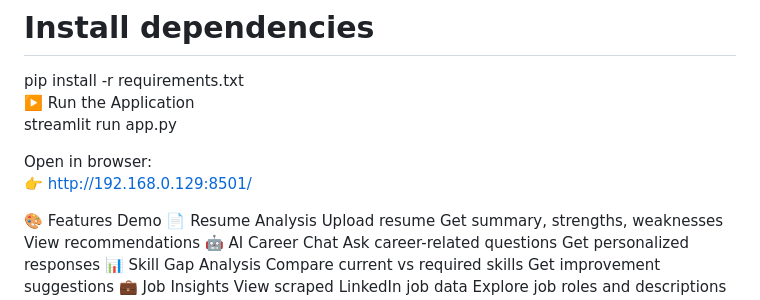
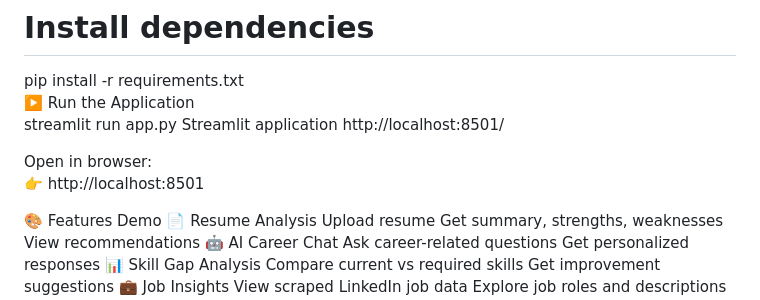
Before and after one commit to manjulabandari/AI-resume-analyser, a Markdown page: README.md, the part around the change. GitHub-like rendering.

```diff
--- a/README.md
+++ b/README.md
@@ -103,9 +103,10 @@ cd AI-Powered-Resume-Analyzer-and-LinkedIn-Scraper-with-Selenium
 pip install -r requirements.txt
 ▶️ Run the Application
 streamlit run app.py
+ Streamlit application http://localhost:8501/
 
 Open in browser:
-👉 http://192.168.0.129:8501/
+👉 http://localhost:8501
 
 🎨 Features Demo
 📄 Resume Analysis
```
